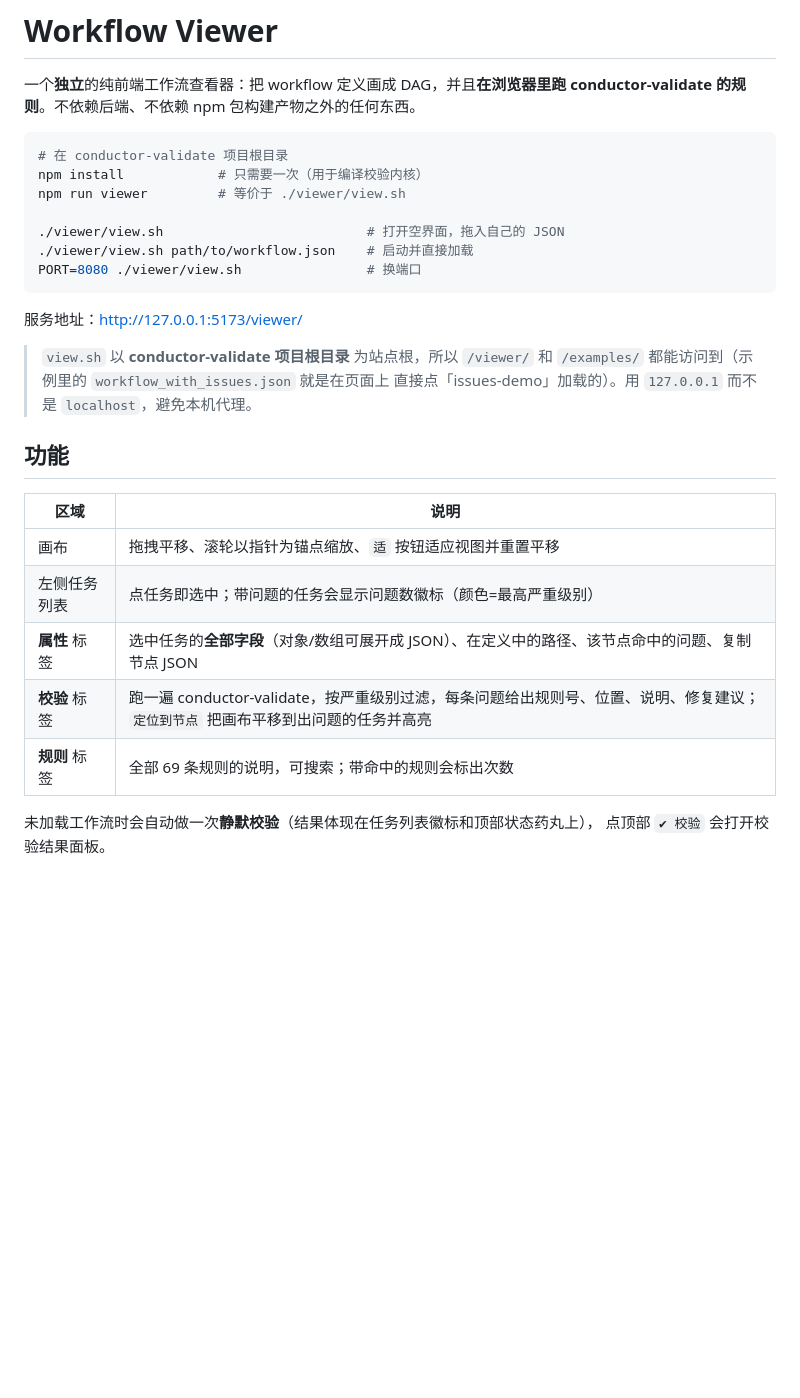
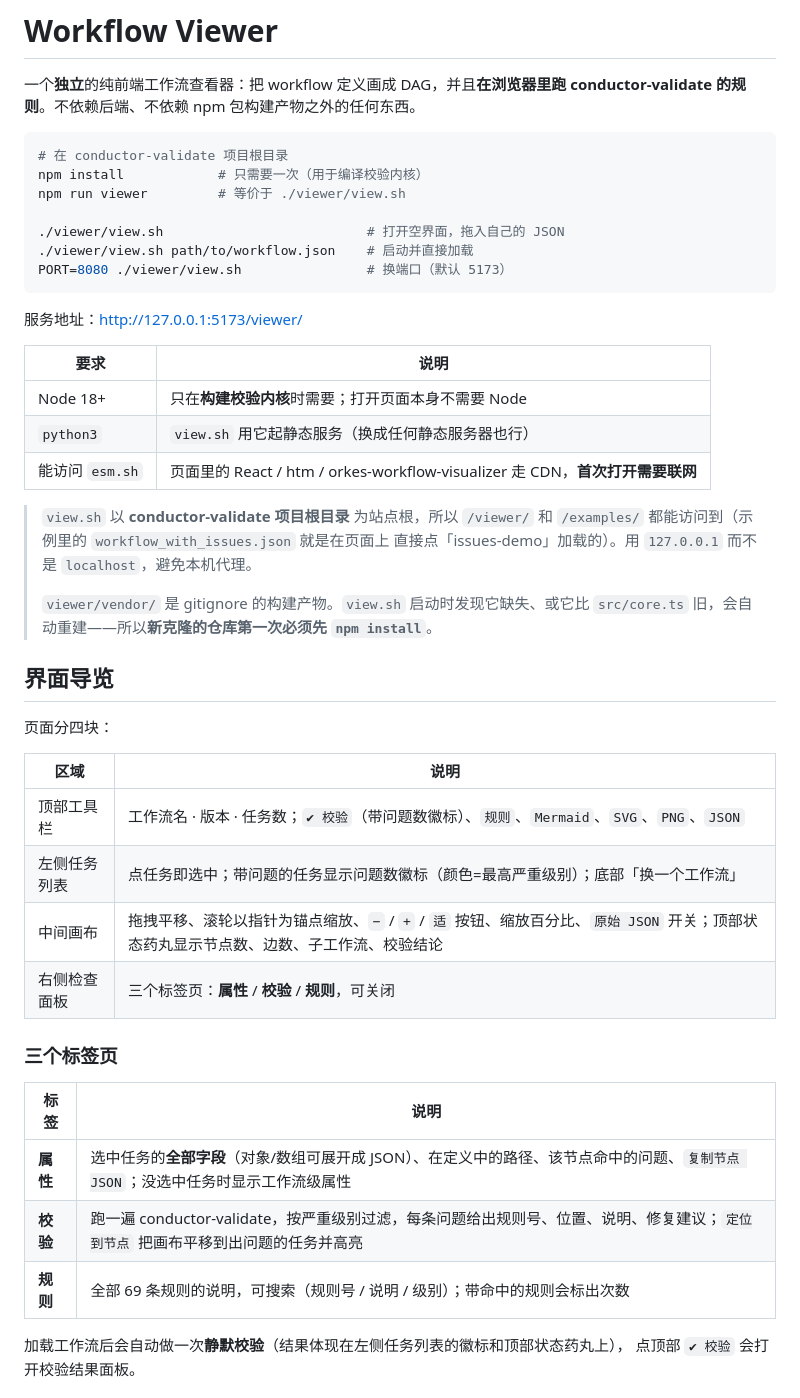
Before and after one commit to catrossim/conductor-validate, a Markdown page: viewer/README.md, the part around one of its changes. Rendered like a GitHub page; blank space fills up the shorter version.

````diff
--- a/viewer/README.md
+++ b/viewer/README.md
@@ -10,24 +10,42 @@ npm run viewer         # 等价于 ./viewer/view.sh
 
 ./viewer/view.sh                          # 打开空界面，拖入自己的 JSON
 ./viewer/view.sh path/to/workflow.json    # 启动并直接加载
-PORT=8080 ./viewer/view.sh                # 换端口
+PORT=8080 ./viewer/view.sh                # 换端口（默认 5173）
 ```
 
 服务地址：<http://127.0.0.1:5173/viewer/>
 
+| 要求 | 说明 |
+| --- | --- |
+| Node 18+ | 只在**构建校验内核**时需要；打开页面本身不需要 Node |
+| `python3` | `view.sh` 用它起静态服务（换成任何静态服务器也行） |
+| 能访问 `esm.sh` | 页面里的 React / htm / orkes-workflow-visualizer 走 CDN，**首次打开需要联网** |
+
 > `view.sh` 以 **conductor-validate 项目根目录** 为站点根，所以 `/viewer/` 和
 > `/examples/` 都能访问到（示例里的 `workflow_with_issues.json` 就是在页面上
 > 直接点「issues-demo」加载的）。用 `127.0.0.1` 而不是 `localhost`，避免本机代理。
+>
+> `viewer/vendor/` 是 gitignore 的构建产物。`view.sh` 启动时发现它缺失、或它比
+> `src/core.ts` 旧，会自动重建——所以**新克隆的仓库第一次必须先 `npm install`**。
 
-## 功能
+## 界面导览
+
+页面分四块：
 
 | 区域 | 说明 |
 | --- | --- |
-| 画布 | 拖拽平移、滚轮以指针为锚点缩放、`适` 按钮适应视图并重置平移 |
-| 左侧任务列表 | 点任务即选中；带问题的任务会显示问题数徽标（颜色=最高严重级别） |
-| **属性** 标签 | 选中任务的**全部字段**（对象/数组可展开成 JSON）、在定义中的路径、该节点命中的问题、复制节点 JSON |
-| **校验** 标签 | 跑一遍 conductor-validate，按严重级别过滤，每条问题给出规则号、位置、说明、修复建议；`定位到节点` 把画布平移到出问题的任务并高亮 |
-| **规则** 标签 | 全部 69 条规则的说明，可搜索；带命中的规则会标出次数 |
+| 顶部工具栏 | 工作流名 · 版本 · 任务数；`✔ 校验`（带问题数徽标）、`规则`、`Mermaid`、`SVG`、`PNG`、`JSON` |
+| 左侧任务列表 | 点任务即选中；带问题的任务显示问题数徽标（颜色=最高严重级别）；底部「换一个工作流」 |
+| 中间画布 | 拖拽平移、滚轮以指针为锚点缩放、`−` / `+` / `适` 按钮、缩放百分比、`原始 JSON` 开关；顶部状态药丸显示节点数、边数、子工作流、校验结论 |
+| 右侧检查面板 | 三个标签页：**属性** / **校验** / **规则**，可关闭 |
 
-未加载工作流时会自动做一次**静默校验**（结果体现在任务列表徽标和顶部状态药丸上），
+### 三个标签页
+
+| 标签 | 说明 |
+| --- | --- |
+| **属性** | 选中任务的**全部字段**（对象/数组可展开成 JSON）、在定义中的路径、该节点命中的问题、`复制节点 JSON`；没选中任务时显示工作流级属性 |
+| **校验** | 跑一遍 conductor-validate，按严重级别过滤，每条问题给出规则号、位置、说明、修复建议；`定位到节点` 把画布平移到出问题的任务并高亮 |
+| **规则** | 全部 69 条规则的说明，可搜索（规则号 / 说明 / 级别）；带命中的规则会标出次数 |
+
+加载工作流后会自动做一次**静默校验**（结果体现在左侧任务列表的徽标和顶部状态药丸上），
 点顶部 `✔ 校验` 会打开校验结果面板。
````
Also changed, not shown: other parts of viewer/README.md (+46 -1 lines), README.md (+17 -1 lines).
